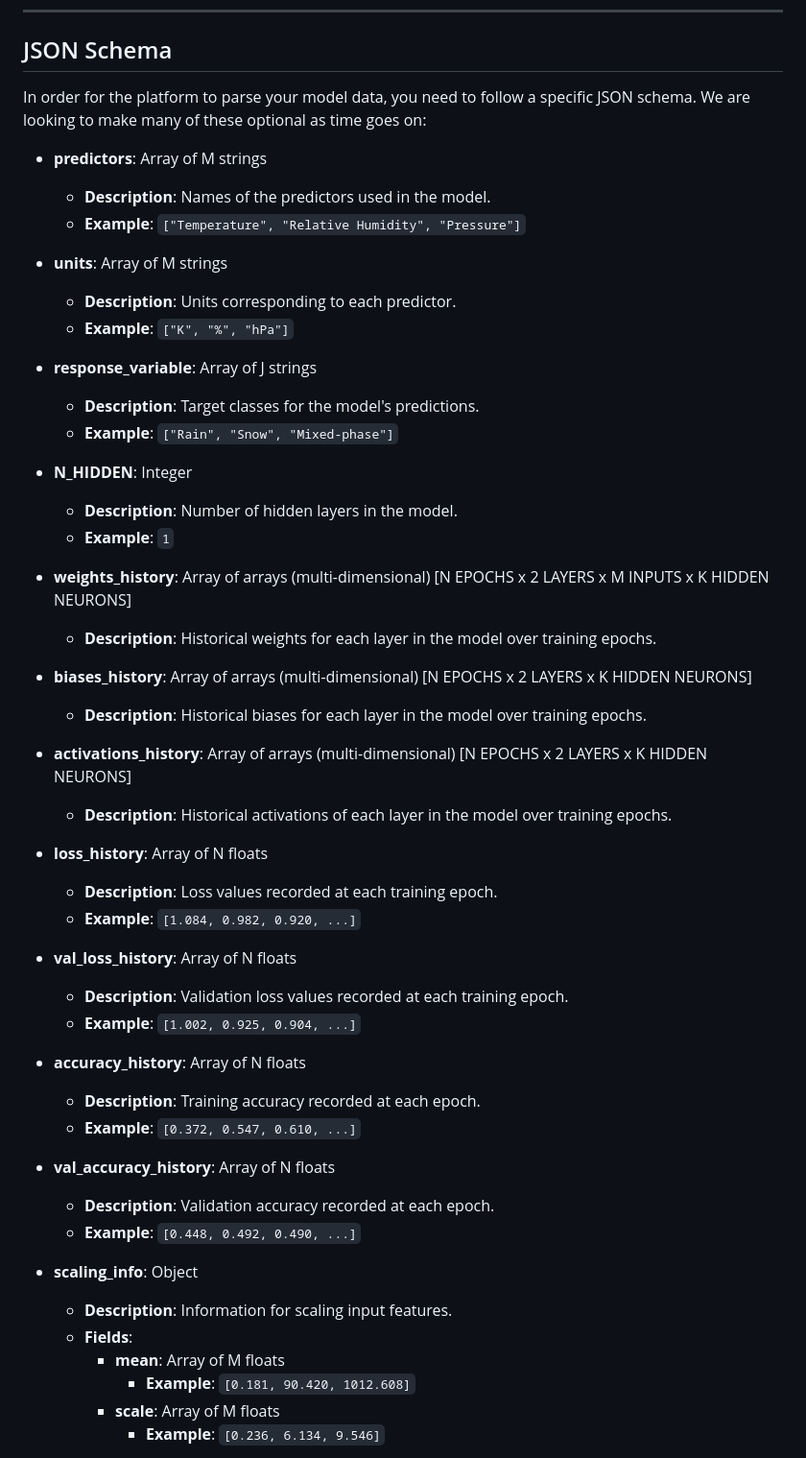
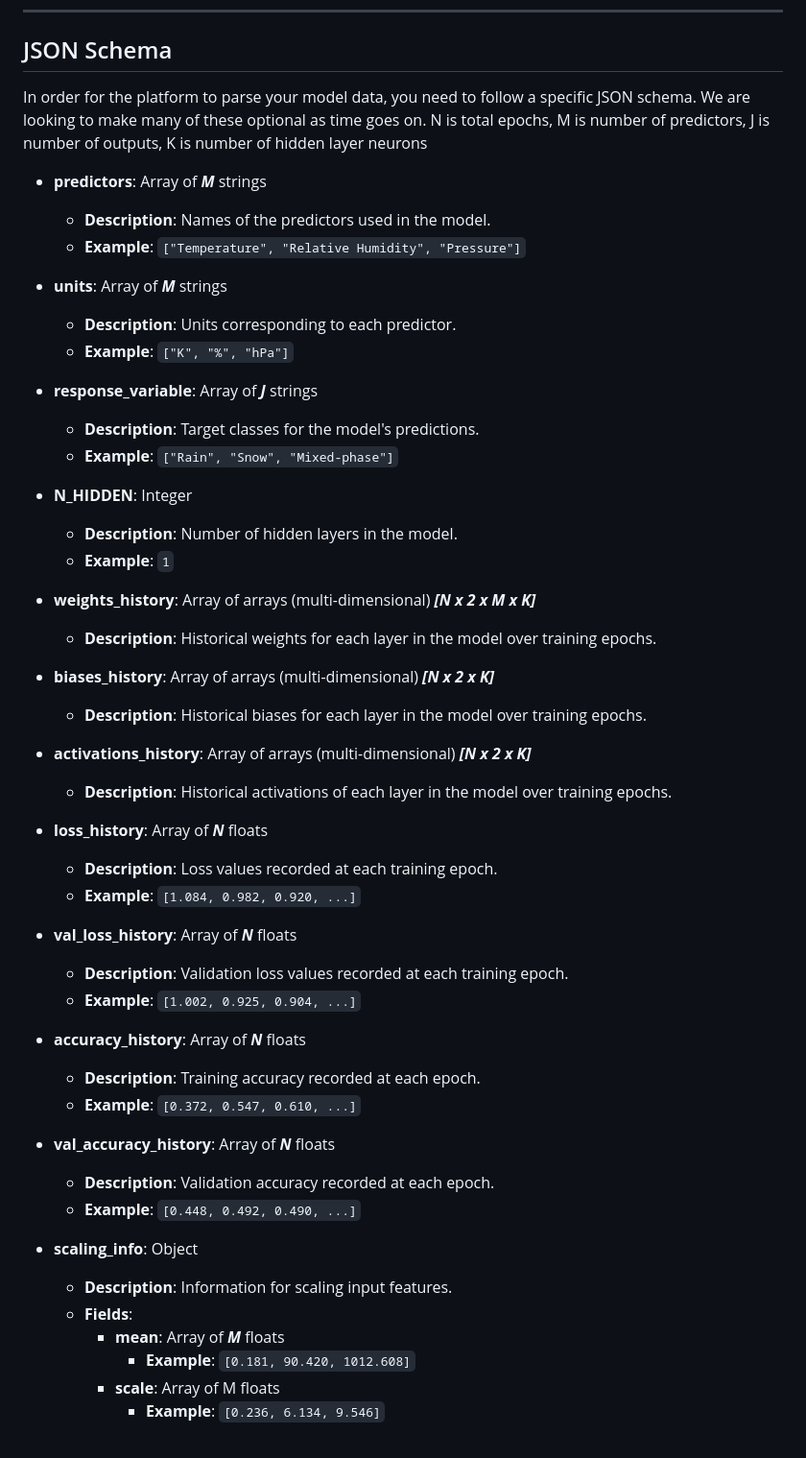
Before and after one commit to frasertheking/Inspector, a Markdown page: README.md, the part around the change. Shown: that part at 96% size. GitHub-like rendering.

```diff
--- a/README.md
+++ b/README.md
@@ -106,17 +106,17 @@ let hiddenNeuronOptions = [1, 2, 4, 8, 16];
 
 ## JSON Schema
 
-In order for the platform to parse your model data, you need to follow a specific JSON schema. We are looking to make many of these optional as time goes on:
+In order for the platform to parse your model data, you need to follow a specific JSON schema. We are looking to make many of these optional as time goes on. N is total epochs, M is number of predictors, J is number of outputs, K is number of hidden layer neurons
 
-- **predictors**: Array of M strings
+- **predictors**: Array of ___M___ strings
   - **Description**: Names of the predictors used in the model.
   - **Example**: `["Temperature", "Relative Humidity", "Pressure"]`
 
-- **units**: Array of M strings
+- **units**: Array of ___M___ strings
   - **Description**: Units corresponding to each predictor.
   - **Example**: `["K", "%", "hPa"]`
 
-- **response_variable**: Array of J strings
+- **response_variable**: Array of ___J___ strings
   - **Description**: Target classes for the model's predictions.
   - **Example**: `["Rain", "Snow", "Mixed-phase"]`
 
@@ -124,35 +124,35 @@ In order for the platform to parse your model data, you need to follow a specifi
   - **Description**: Number of hidden layers in the model.
   - **Example**: `1`
 
-- **weights_history**: Array of arrays (multi-dimensional) [N EPOCHS x 2 LAYERS x M INPUTS x K HIDDEN NEURONS]
+- **weights_history**: Array of arrays (multi-dimensional) ___[N x 2 x M x K]___
   - **Description**: Historical weights for each layer in the model over training epochs.
 
-- **biases_history**: Array of arrays (multi-dimensional)  [N EPOCHS x 2 LAYERS x K HIDDEN NEURONS]
+- **biases_history**: Array of arrays (multi-dimensional)  ___[N x 2 x K]___
   - **Description**: Historical biases for each layer in the model over training epochs.
 
-- **activations_history**: Array of arrays (multi-dimensional)  [N EPOCHS x 2 LAYERS x K HIDDEN NEURONS]
+- **activations_history**: Array of arrays (multi-dimensional)  ___[N x 2 x K]___
   - **Description**: Historical activations of each layer in the model over training epochs.
 
-- **loss_history**: Array of N floats
+- **loss_history**: Array of ___N___ floats
   - **Description**: Loss values recorded at each training epoch.
   - **Example**: `[1.084, 0.982, 0.920, ...]`
 
-- **val_loss_history**: Array of N floats
+- **val_loss_history**: Array of ___N___ floats
   - **Description**: Validation loss values recorded at each training epoch.
   - **Example**: `[1.002, 0.925, 0.904, ...]`
 
-- **accuracy_history**: Array of N floats
+- **accuracy_history**: Array of ___N___ floats
   - **Description**: Training accuracy recorded at each epoch.
   - **Example**: `[0.372, 0.547, 0.610, ...]`
 
-- **val_accuracy_history**: Array of N floats
+- **val_accuracy_history**: Array of ___N___ floats
   - **Description**: Validation accuracy recorded at each epoch.
   - **Example**: `[0.448, 0.492, 0.490, ...]`
 
 - **scaling_info**: Object
   - **Description**: Information for scaling input features.
   - **Fields**:
-    - **mean**: Array of M floats
+    - **mean**: Array of ___M___ floats
       - **Example**: `[0.181, 90.420, 1012.608]`
     - **scale**: Array of M floats
       - **Example**: `[0.236, 6.134, 9.546]`
```
